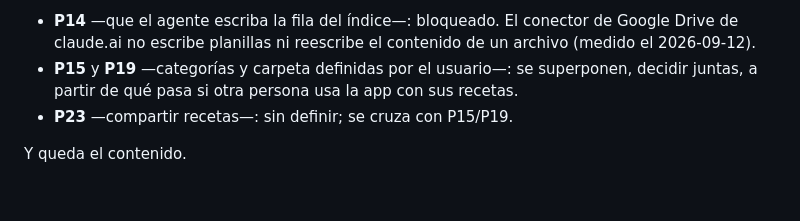
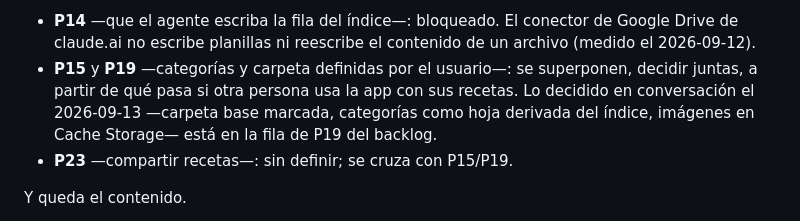
Before and after one commit to alelarre/recetario, a Markdown page: CLAUDE.md, the part around the change. Drawn GitHub-style; blank space fills up the shorter version.

Commit message:
P15/P19: lo decidido en conversación, para retomarlo
Carpeta base marcada con appProperties, categorías como hoja derivada del
índice que sólo se lee en el setup y al reindexar, imágenes pedidas una vez
y guardadas en Cache Storage, y el permiso sin verificar por ahora.

Co-Authored-By: Claude Opus 5 (1M context) <noreply@anthropic.com>

```diff
--- a/CLAUDE.md
+++ b/CLAUDE.md
@@ -229,6 +229,9 @@ cerradas. Quedan abiertos:
   archivo (medido el 2026-09-12).
 - **P15** y **P19** —categorías y carpeta definidas por el usuario—: se superponen,
   decidir juntas, a partir de qué pasa si otra persona usa la app con sus recetas.
+  Lo decidido en conversación el 2026-09-13 —carpeta base marcada, categorías
+  como hoja derivada del índice, imágenes en Cache Storage— está en la fila de
+  P19 del backlog.
 - **P23** —compartir recetas—: sin definir; se cruza con P15/P19.
 
 Y queda el contenido.
```
Also changed, not shown: product-design/plan/BACKLOG.md (+1 -1 lines).
